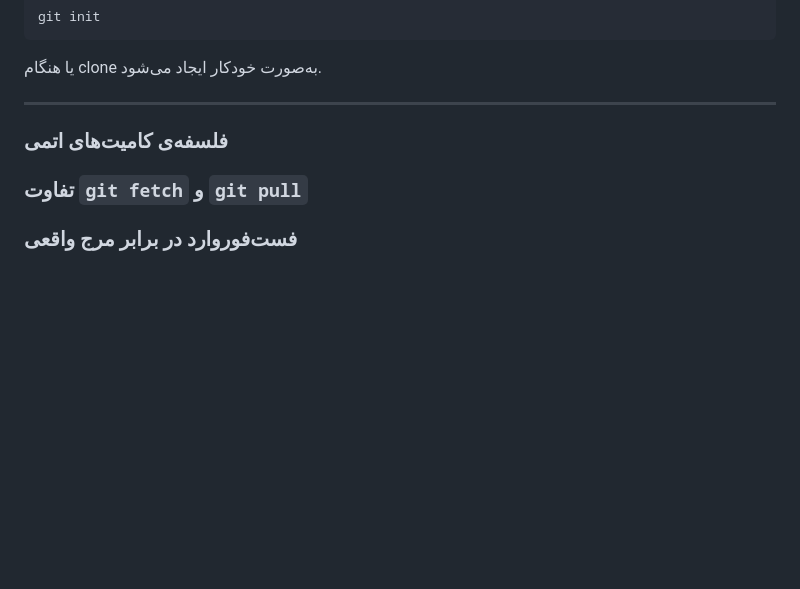
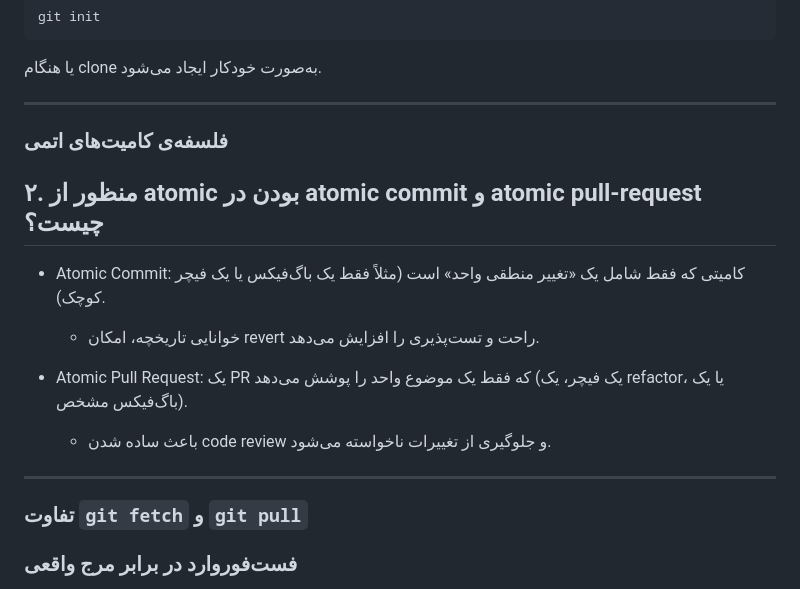
Before and after one commit to saamTheSoldier/se-lab-01-static-front, a Markdown page: README.md, the part around the change. Rendered like a GitHub page; blank space fills up the shorter version.

Commit message:
answering second question readme

```diff
--- a/README.md
+++ b/README.md
@@ -91,6 +91,18 @@ git init
 ---
 
 ### فلسفه‌ی کامیت‌های اتمی
+## ۲. منظور از atomic بودن در atomic commit و atomic pull-request چیست؟
+
+* Atomic Commit: کامیتی که فقط شامل یک «تغییر منطقی واحد» است (مثلاً فقط یک باگ‌فیکس یا یک فیچر کوچک).
+
+  * خوانایی تاریخچه، امکان revert راحت و تست‌پذیری را افزایش می‌دهد.
+
+* Atomic Pull Request: یک PR که فقط یک موضوع واحد را پوشش می‌دهد (یک فیچر، یک refactor، یا یک باگ‌فیکس مشخص).
+
+  * باعث ساده شدن code review و جلوگیری از تغییرات ناخواسته می‌شود.
+
+---
+
 ### تفاوت `git fetch` و `git pull`
 ### فست‌فوروارد در برابر مرج واقعی
 ### مراحل رفع تعارض‌های مرج
```
